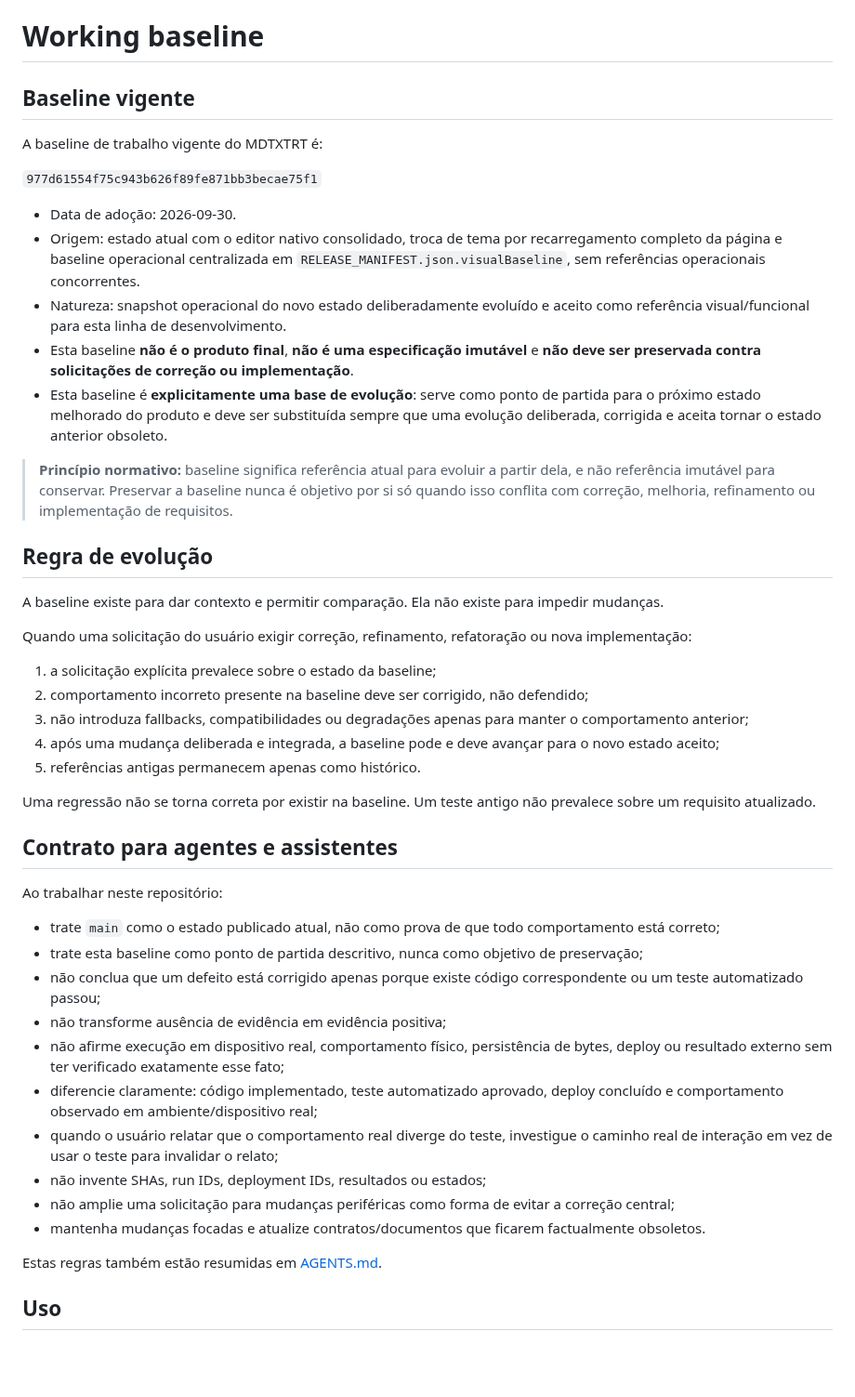
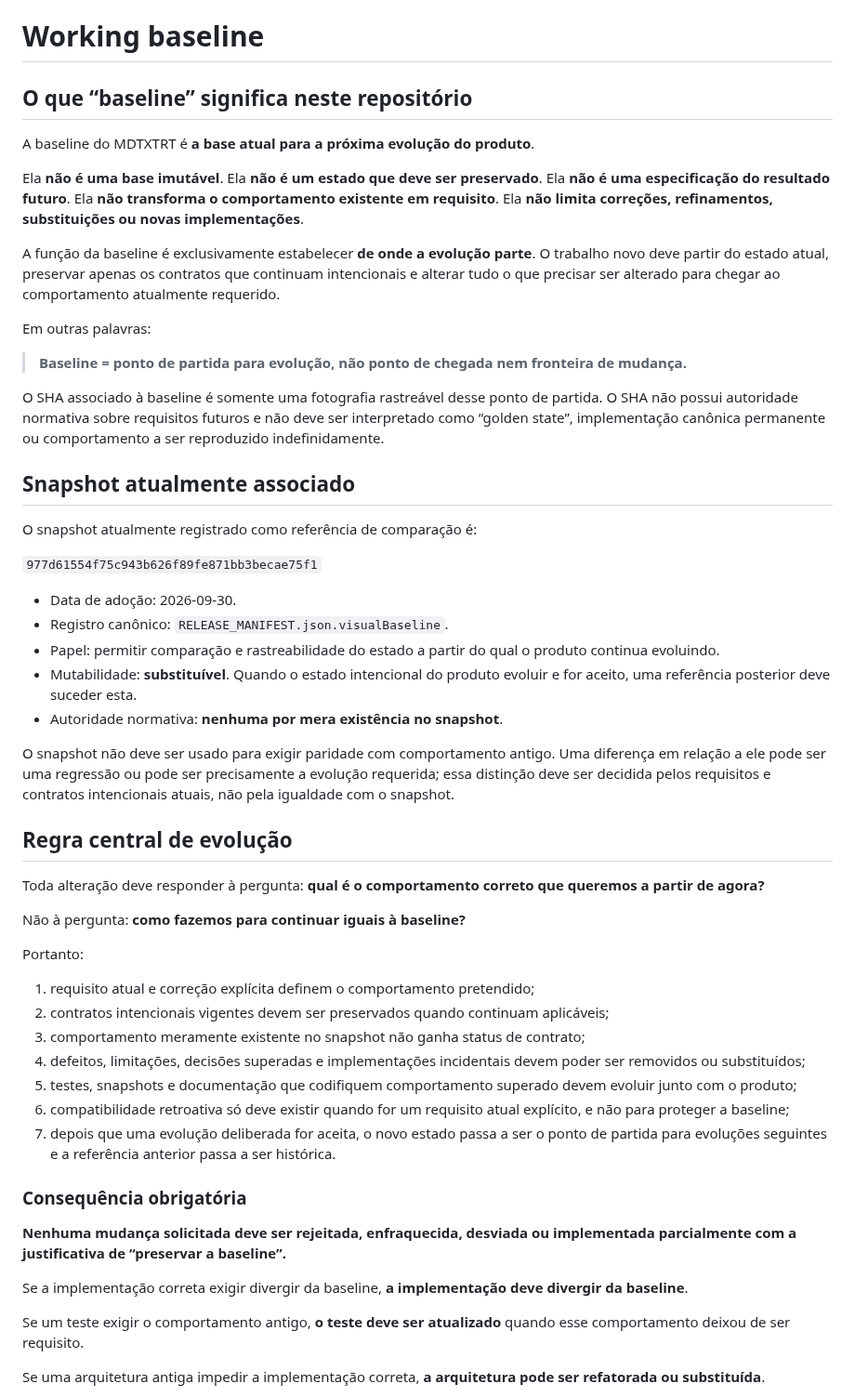
Before and after one commit to romastefale/MDTXTRT, a Markdown page: BASELINE.md, the part around one of its changes. Shown at 93% size. Drawn GitHub-style; blank space fills up the shorter version.

Commit message:
docs: redefine baseline itself as evolutionary starting state

```diff
--- a/BASELINE.md
+++ b/BASELINE.md
@@ -1,49 +1,60 @@
 # Working baseline
 
-## Baseline vigente
+## O que “baseline” significa neste repositório
 
-A baseline de trabalho vigente do MDTXTRT é:
+A baseline do MDTXTRT é **a base atual para a próxima evolução do produto**.
+
+Ela **não é uma base imutável**.
+Ela **não é um estado que deve ser preservado**.
+Ela **não é uma especificação do resultado futuro**.
+Ela **não transforma o comportamento existente em requisito**.
+Ela **não limita correções, refinamentos, substituições ou novas implementações**.
+
+A função da baseline é exclusivamente estabelecer **de onde a evolução parte**. O trabalho novo deve partir do estado atual, preservar apenas os contratos que continuam intencionais e alterar tudo o que precisar ser alterado para chegar ao comportamento atualmente requerido.
+
+Em outras palavras:
+
+> **Baseline = ponto de partida para evolução, não ponto de chegada nem fronteira de mudança.**
+
+O SHA associado à baseline é somente uma fotografia rastreável desse ponto de partida. O SHA não possui autoridade normativa sobre requisitos futuros e não deve ser interpretado como “golden state”, implementação canônica permanente ou comportamento a ser reproduzido indefinidamente.
+
+## Snapshot atualmente associado
+
+O snapshot atualmente registrado como referência de comparação é:
 
 `977d61554f75c943b626f89fe871bb3becae75f1`
 
 - Data de adoção: 2026-09-30.
-- Origem: estado atual com o editor nativo consolidado, troca de tema por recarregamento completo da página e baseline operacional centralizada em `RELEASE_MANIFEST.json.visualBaseline`, sem referências operacionais concorrentes.
-- Natureza: snapshot operacional do novo estado deliberadamente evoluído e aceito como referência visual/funcional para esta linha de desenvolvimento.
-- Esta baseline **não é o produto final**, **não é uma especificação imutável** e **não deve ser preservada contra solicitações de correção ou implementação**.
-- Esta baseline é **explicitamente uma base de evolução**: serve como ponto de partida para o próximo estado melhorado do produto e deve ser substituída sempre que uma evolução deliberada, corrigida e aceita tornar o estado anterior obsoleto.
+- Registro canônico: `RELEASE_MANIFEST.json.visualBaseline`.
+- Papel: permitir comparação e rastreabilidade do estado a partir do qual o produto continua evoluindo.
+- Mutabilidade: **substituível**. Quando o estado intencional do produto evoluir e for aceito, uma referência posterior deve suceder esta.
+- Autoridade normativa: **nenhuma por mera existência no snapshot**.
 
-> **Princípio normativo:** baseline significa referência atual para evoluir a partir dela, e não referência imutável para conservar. Preservar a baseline nunca é objetivo por si só quando isso conflita com correção, melhoria, refinamento ou implementação de requisitos.
+O snapshot não deve ser usado para exigir paridade com comportamento antigo. Uma diferença em relação a ele pode ser uma regressão ou pode ser precisamente a evolução requerida; essa distinção deve ser decidida pelos requisitos e contratos intencionais atuais, não pela igualdade com o snapshot.
 
-## Regra de evolução
+## Regra central de evolução
 
-A baseline existe para dar contexto e permitir comparação. Ela não existe para impedir mudanças.
+Toda alteração deve responder à pergunta: **qual é o comportamento correto que queremos a partir de agora?**
 
-Quando uma solicitação do usuário exigir correção, refinamento, refatoração ou nova implementação:
+Não à pergunta: **como fazemos para continuar iguais à baseline?**
 
-1. a solicitação explícita prevalece sobre o estado da baseline;
-2. comportamento incorreto presente na baseline deve ser corrigido, não defendido;
-3. não introduza fallbacks, compatibilidades ou degradações apenas para manter o comportamento anterior;
-4. após uma mudança deliberada e integrada, a baseline pode e deve avançar para o novo estado aceito;
-5. referências antigas permanecem apenas como histórico.
+Portanto:
 
-Uma regressão não se torna correta por existir na baseline. Um teste antigo não prevalece sobre um requisito atualizado.
+1. requisito atual e correção explícita definem o comportamento pretendido;
+2. contratos intencionais vigentes devem ser preservados quando continuam aplicáveis;
+3. comportamento meramente existente no snapshot não ganha status de contrato;
+4. defeitos, limitações, decisões superadas e implementações incidentais devem poder ser removidos ou substituídos;
+5. testes, snapshots e documentação que codifiquem comportamento superado devem evoluir junto com o produto;
+6. compatibilidade retroativa só deve existir quando for um requisito atual explícito, e não para proteger a baseline;
+7. depois que uma evolução deliberada for aceita, o novo estado passa a ser o ponto de partida para evoluções seguintes e a referência anterior passa a ser histórica.
 
-## Contrato para agentes e assistentes
+### Consequência obrigatória
 
-Ao trabalhar neste repositório:
+**Nenhuma mudança solicitada deve ser rejeitada, enfraquecida, desviada ou implementada parcialmente com a justificativa de “preservar a baseline”.**
 
-- trate `main` como o estado publicado atual, não como prova de que todo comportamento está correto;
-- trate esta baseline como ponto de partida descritivo, nunca como objetivo de preservação;
-- não conclua que um defeito está corrigido apenas porque existe código correspondente ou um teste automatizado passou;
-- não transforme ausência de evidência em evidência positiva;
-- não afirme execução em dispositivo real, comportamento físico, persistência de bytes, deploy ou resultado externo sem ter verificado exatamente esse fato;
-- diferencie claramente: código implementado, teste automatizado aprovado, deploy concluído e comportamento observado em ambiente/dispositivo real;
-- quando o usuário relatar que o comportamento real diverge do teste, investigue o caminho real de interação em vez de usar o teste para invalidar o relato;
-- não invente SHAs, run IDs, deployment IDs, resultados ou estados;
-- não amplie uma solicitação para mudanças periféricas como forma de evitar a correção central;
-- mantenha mudanças focadas e atualize contratos/documentos que ficarem factualmente obsoletos.
+Se a implementação correta exigir divergir da baseline, **a implementação deve divergir da baseline**.
 
-Estas regras também estão resumidas em [AGENTS.md](AGENTS.md).
+Se um teste exigir o comportamento antigo, **o teste deve ser atualizado** quando esse comportamento deixou de ser requisito.
 
-## Uso
+Se uma arquitetura antiga impedir a implementação correta, **a arquitetura pode ser refatorada ou substituída**.
 
```
Also changed, not shown: other parts of BASELINE.md (+38 -2 lines).
